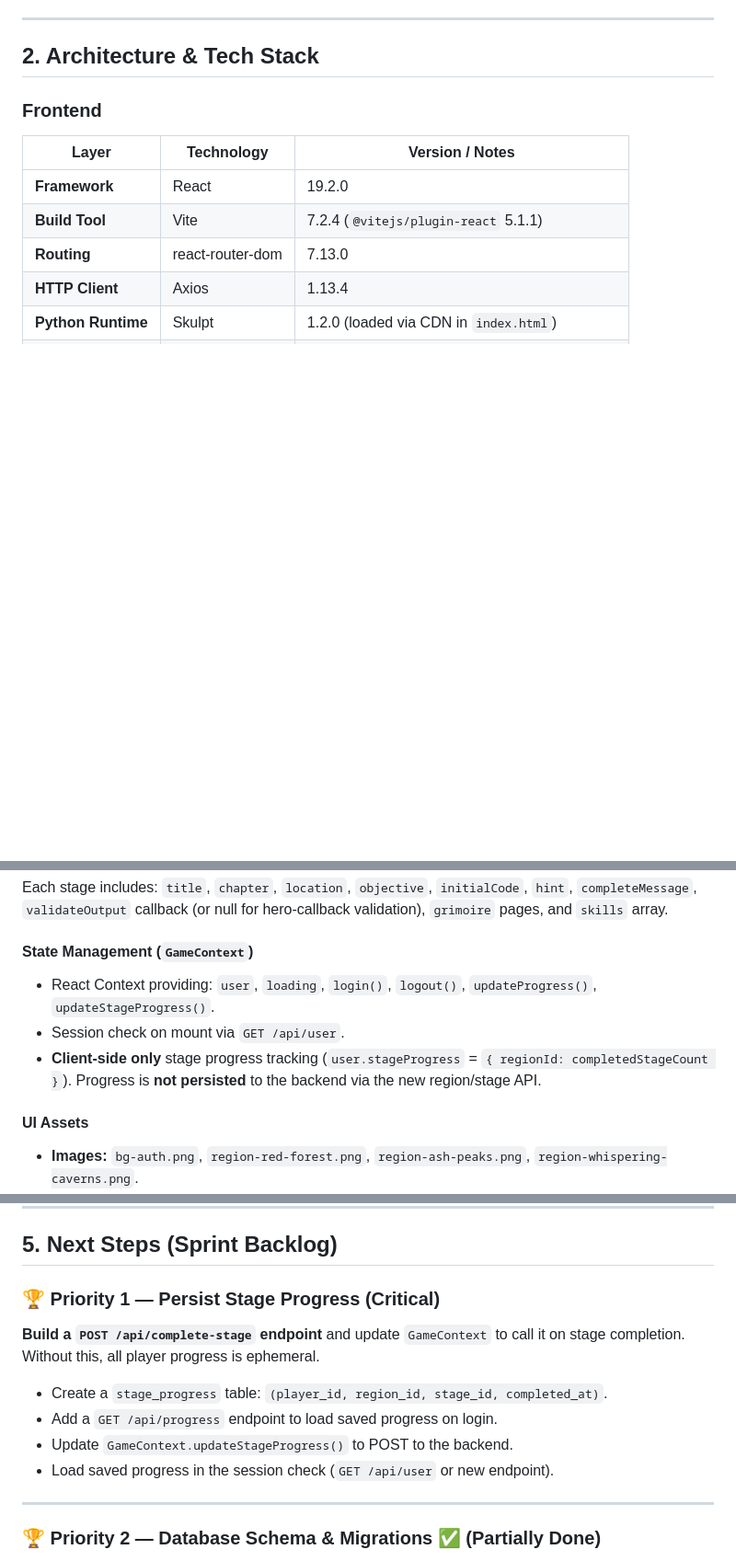
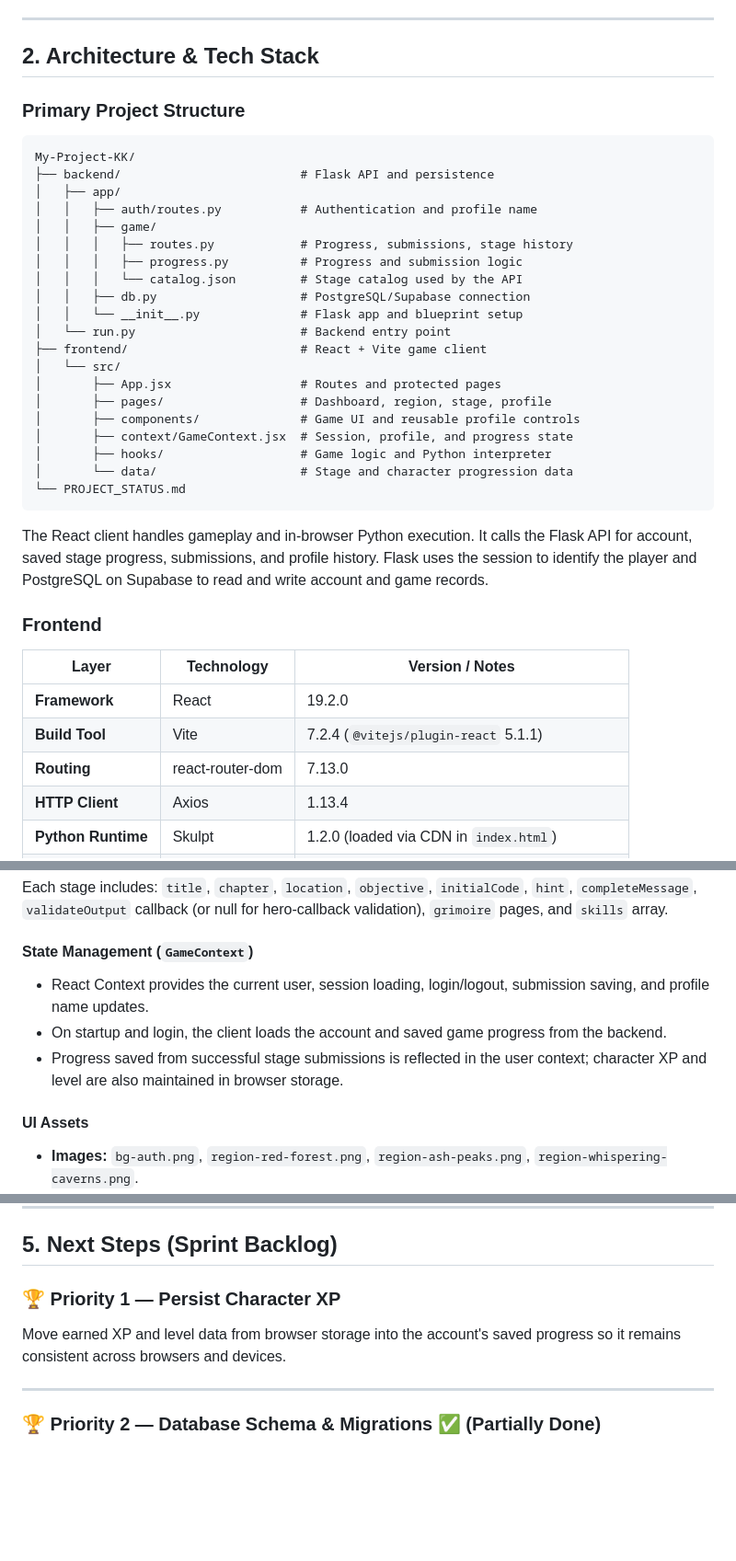
Before and after one commit to HlangKAA/My-Project-KK, a Markdown page: PROJECT_STATUS.md, 3 parts joined by grey strips. Shown at 92% size. GitHub-like rendering; blank space fills up the shorter version.

````diff
--- a/PROJECT_STATUS.md
+++ b/PROJECT_STATUS.md
@@ -14,6 +14,33 @@ The application wraps Python concepts in a **Computer Vision / color-spectrum**
 ---
 
 ## 2. Architecture & Tech Stack
+
+### Primary Project Structure
+
+```text
+My-Project-KK/
+├── backend/                         # Flask API and persistence
+│   ├── app/
+│   │   ├── auth/routes.py           # Authentication and profile name
+│   │   ├── game/
+│   │   │   ├── routes.py            # Progress, submissions, stage history
+│   │   │   ├── progress.py          # Progress and submission logic
+│   │   │   └── catalog.json         # Stage catalog used by the API
+│   │   ├── db.py                    # PostgreSQL/Supabase connection
+│   │   └── __init__.py              # Flask app and blueprint setup
+│   └── run.py                       # Backend entry point
+├── frontend/                        # React + Vite game client
+│   └── src/
+│       ├── App.jsx                  # Routes and protected pages
+│       ├── pages/                   # Dashboard, region, stage, profile
+│       ├── components/              # Game UI and reusable profile controls
+│       ├── context/GameContext.jsx  # Session, profile, and progress state
+│       ├── hooks/                   # Game logic and Python interpreter
+│       └── data/                    # Stage and character progression data
+└── PROJECT_STATUS.md
+```
+
+The React client handles gameplay and in-browser Python execution. It calls the Flask API for account, saved stage progress, submissions, and profile history. Flask uses the session to identify the player and PostgreSQL on Supabase to read and write account and game records.
 
 ### Frontend
 
@@ -107,9 +135,9 @@ Each stage includes: `title`, `chapter`, `location`, `objective`, `initialCode`,
 
 #### State Management (`GameContext`)
 
-- React Context providing: `user`, `loading`, `login()`, `logout()`, `updateProgress()`, `updateStageProgress()`.
-- Session check on mount via `GET /api/user`.
-- **Client-side only** stage progress tracking (`user.stageProgress` = `{ regionId: completedStageCount }`). Progress is **not persisted** to the backend via the new region/stage API.
+- React Context provides the current user, session loading, login/logout, submission saving, and profile name updates.
+- On startup and login, the client loads the account and saved game progress from the backend.
+- Progress saved from successful stage submissions is reflected in the user context; character XP and level are also maintained in browser storage.
 
 #### UI Assets
 
@@ -238,14 +270,9 @@ These are **legacy templates** from before the React frontend was built. They ar
 
 ## 5. Next Steps (Sprint Backlog)
 
-### 🏆 Priority 1 — Persist Stage Progress (Critical)
+### 🏆 Priority 1 — Persist Character XP
 
-**Build a `POST /api/complete-stage` endpoint** and update `GameContext` to call it on stage completion. Without this, all player progress is ephemeral.
-
-- Create a `stage_progress` table: `(player_id, region_id, stage_id, completed_at)`.
-- Add a `GET /api/progress` endpoint to load saved progress on login.
-- Update `GameContext.updateStageProgress()` to POST to the backend.
-- Load saved progress in the session check (`GET /api/user` or new endpoint).
+Move earned XP and level data from browser storage into the account's saved progress so it remains consistent across browsers and devices.
 
 ---
 
````
Also changed, not shown: other parts of PROJECT_STATUS.md (+11 -6 lines), README.md (+32 -30 lines).
